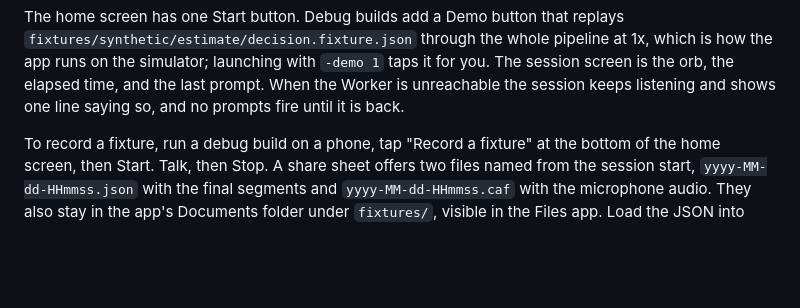
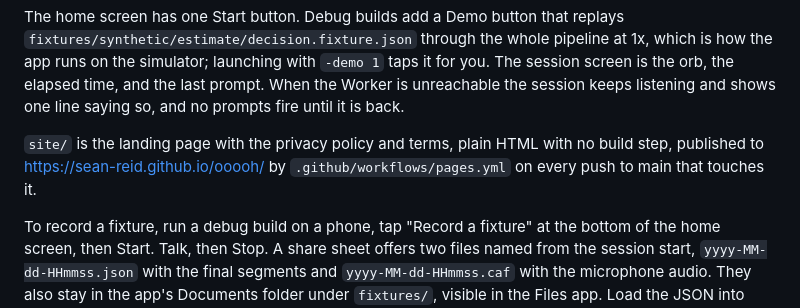
Before and after one commit to sean-reid/ooooh, a Markdown page: README.md, the part around the change. GitHub-like rendering; blank space fills up the shorter version.

Commit message:
docs: point the README at the site

```diff
--- a/README.md
+++ b/README.md
@@ -26,6 +26,8 @@ npm run dev                            # wrangler dev on http://localhost:8787
 The app reads the Worker base URL from the `OOOOH_WORKER_URL` build setting, which lands in Info.plist as `OoooohWorkerURL`. Debug builds default to `http://localhost:8787`, so `npm run dev` in `worker/` is all a simulator needs. Release builds have no default; pass one on the command line, `xcodebuild OOOOH_WORKER_URL=https://<your worker> ...`. Without a URL the app runs listening only and never prompts.
 
 The home screen has one Start button. Debug builds add a Demo button that replays `fixtures/synthetic/estimate/decision.fixture.json` through the whole pipeline at 1x, which is how the app runs on the simulator; launching with `-demo 1` taps it for you. The session screen is the orb, the elapsed time, and the last prompt. When the Worker is unreachable the session keeps listening and shows one line saying so, and no prompts fire until it is back.
+
+`site/` is the landing page with the privacy policy and terms, plain HTML with no build step, published to https://sean-reid.github.io/ooooh/ by `.github/workflows/pages.yml` on every push to main that touches it.
 
 To record a fixture, run a debug build on a phone, tap "Record a fixture" at the bottom of the home screen, then Start. Talk, then Stop. A share sheet offers two files named from the session start, `yyyy-MM-dd-HHmmss.json` with the final segments and `yyyy-MM-dd-HHmmss.caf` with the microphone audio. They also stay in the app's Documents folder under `fixtures/`, visible in the Files app. Load the JSON into `tools/labeler/` to mark the moments, or replay it with `FixtureTranscriber`.
 
```
